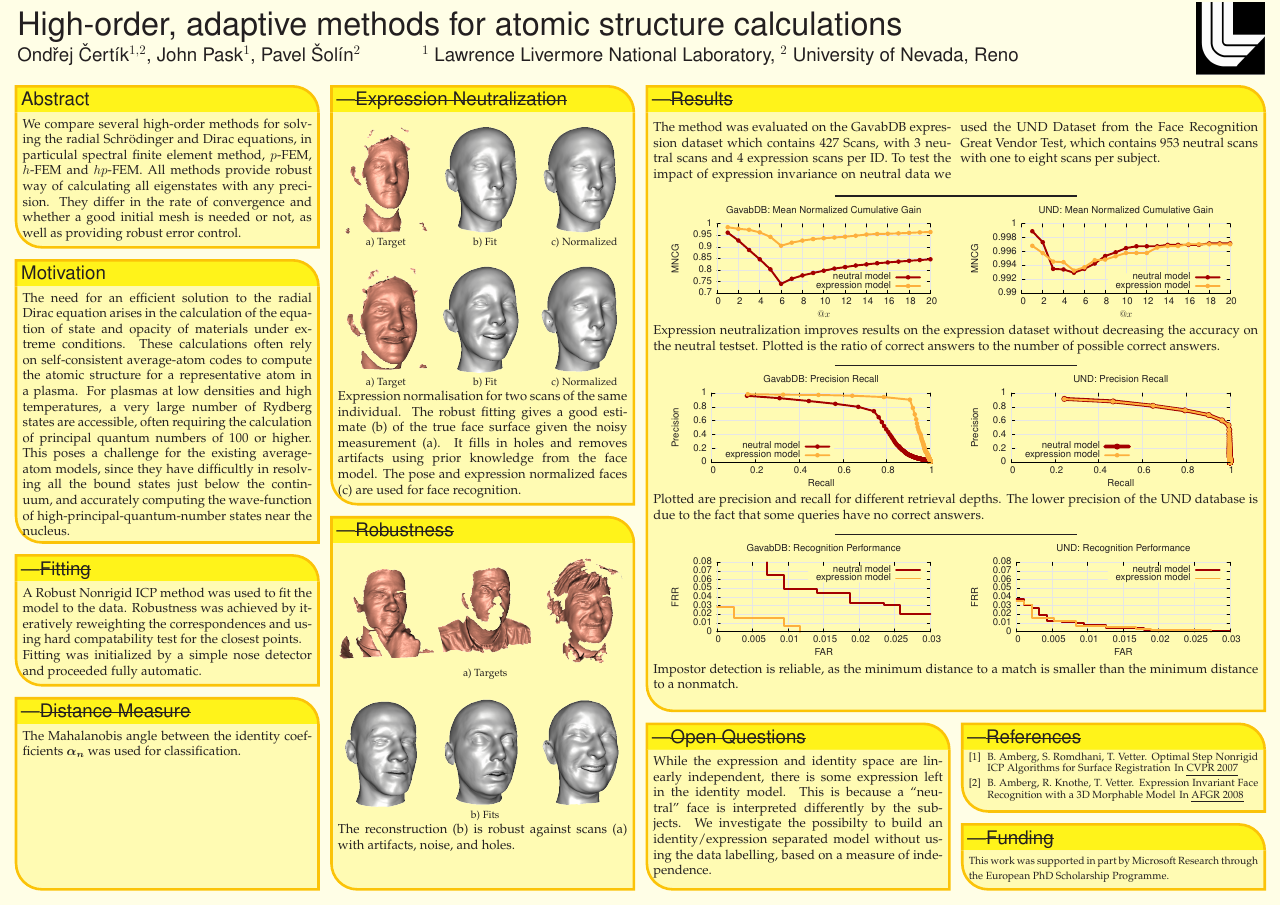
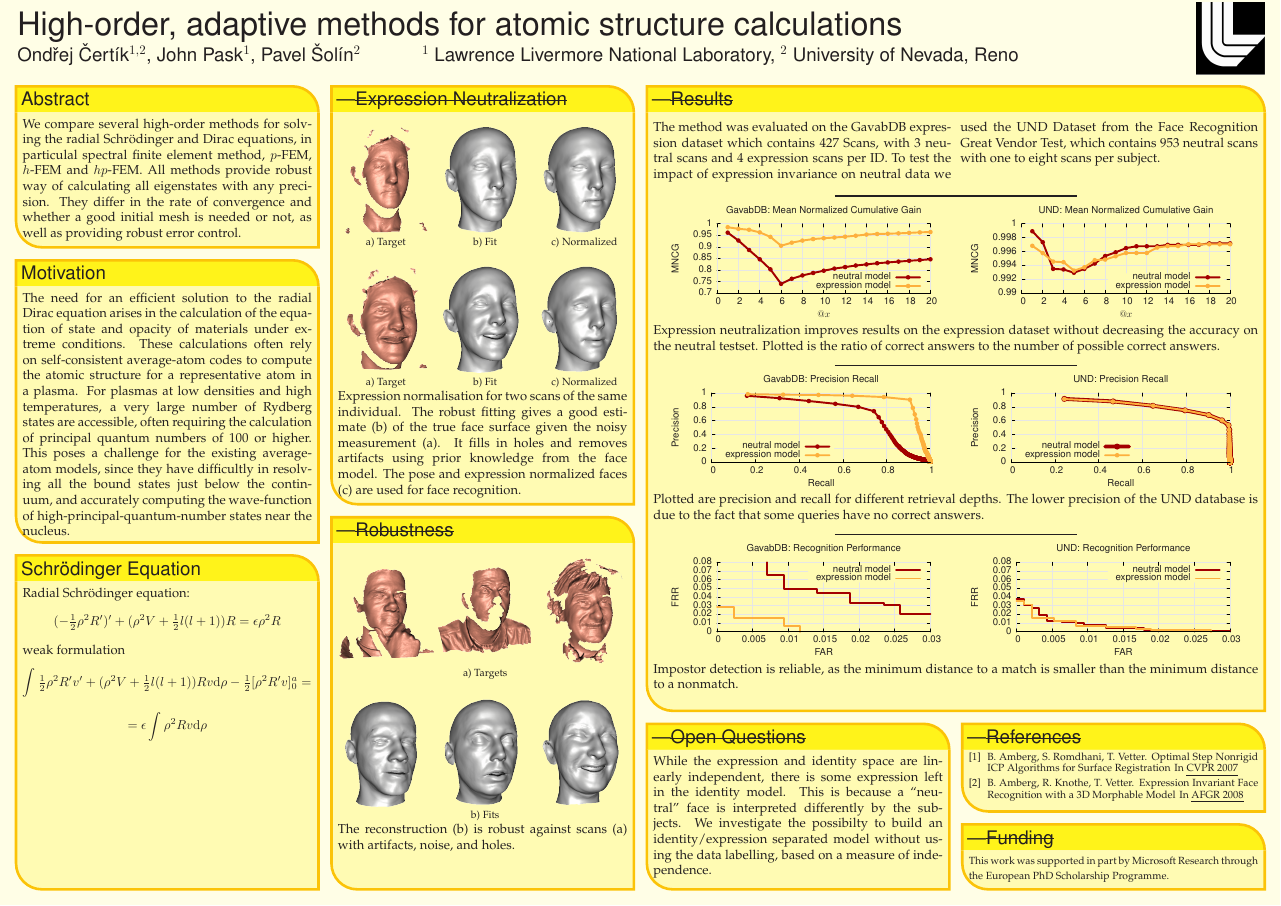
Before and after one commit to certik/cos-10-poster, a LaTeX poster (poster_landscape.tex): the whole page. Compiled offline with pdfLaTeX.

Commit message:
Schroedinger equation part

```diff
--- a/poster_landscape.tex
+++ b/poster_landscape.tex
@@ -44,6 +44,9 @@
 
 \def\norm#1{\mathopen\| #1 \mathclose\|}% use instead of $\|x\|$
 \newcommand{\normLR}[1]{\left\| #1 \right\|}% use instead of $\|x\|$
+
+\def\half{{\textstyle{1\over2}}}
+\def\d{{\rm d}}
 
 %%%%%%%%%%%%%%%%%%%%%%%%%%%%%%%%%%%%%%%%%%%%%%%%%%%%%%%%%%%%%%%%%%%%%%%%%%%%%%%%
 % Multicol Settings
@@ -187,22 +190,19 @@ high-principal-quantum-number states near the nucleus.
   }
 
 %%%%%%%%%%%%%%%%%%%%%%%%%%%%%%%%%%%%%%%%%%%%%%%%%%%%%%%%%%%%%%%%%%%%%%%%%%%%%%
-  \headerbox{---\sout{Fitting}}{name=fitting,column=0,below=model}{
+\headerbox{Schr\"odinger Equation}{name=fitting,column=0,below=model,above=bottom}{
 %%%%%%%%%%%%%%%%%%%%%%%%%%%%%%%%%%%%%%%%%%%%%%%%%%%%%%%%%%%%%%%%%%%%%%%%%%%%%%
-    A Robust Nonrigid ICP method was used to fit the model to the data.
-    Robustness was achieved by iteratively reweighting the correspondences and
-    using hard compatability test for the closest points.
-
-    Fitting was initialized by a simple nose detector and proceeded fully
-    automatic.
-  }
-
-%%%%%%%%%%%%%%%%%%%%%%%%%%%%%%%%%%%%%%%%%%%%%%%%%%%%%%%%%%%%%%%%%%%%%%%%%%%%%%
-  \headerbox{---\sout{Distance Measure}}{name=measure,column=0,below=fitting,above=bottom}{
-%%%%%%%%%%%%%%%%%%%%%%%%%%%%%%%%%%%%%%%%%%%%%%%%%%%%%%%%%%%%%%%%%%%%%%%%%%%%%%
-   The Mahalanobis angle between the identity coefficients $\VEC{\alpha_{n}}$
-   was used for classification.
-  }
+Radial Schr\"odinger equation:
+$$(-\half \rho^2 R')' + (\rho^2 V + \half l(l+1)) R = \epsilon \rho^2 R$$
+weak formulation
+$$
+\int \half \rho^2 R'v' + (\rho^2 V + \half l(l+1)) Rv \d\rho
+        -\half[\rho^2R'v]_0^a =
+$$
+$$
+= \epsilon \int \rho^2 Rv \d\rho
+$$
+}
 
 %%%%%%%%%%%%%%%%%%%%%%%%%%%%%%%%%%%%%%%%%%%%%%%%%%%%%%%%%%%%%%%%%%%%%%%%%%%%%%
   \headerbox{---\sout{Expression Neutralization}}{name=results neutralization,column=1,row=0}{
```
